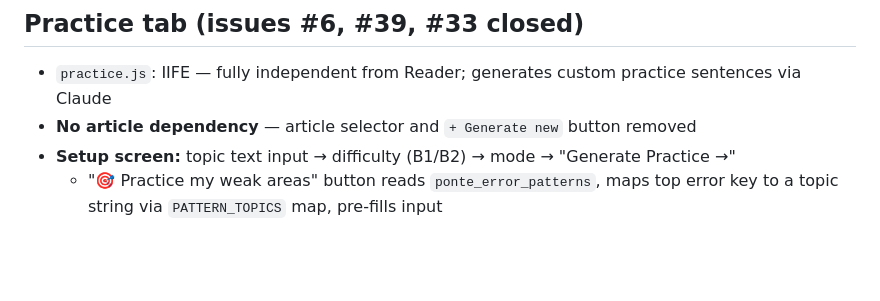
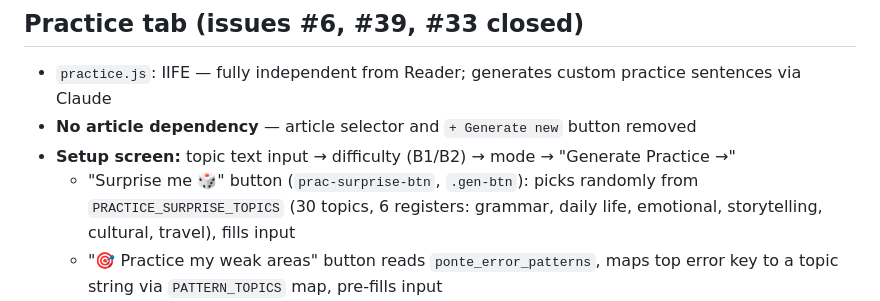
Before and after one commit to jonnylmazo-oss/ponte, a Markdown page: CLAUDE.md, the part around the change. GitHub-like rendering; blank space fills up the shorter version.

Commit message:
docs: update CLAUDE.md for practice surprise button
Co-Authored-By: Claude Sonnet 4.6 <noreply@anthropic.com>

```diff
--- a/CLAUDE.md
+++ b/CLAUDE.md
@@ -209,6 +209,7 @@ Generated articles are cached in `localStorage` with key `ponte_article_{topic}_
 - `practice.js`: IIFE — fully independent from Reader; generates custom practice sentences via Claude
 - **No article dependency** — article selector and `+ Generate new` button removed
 - **Setup screen:** topic text input → difficulty (B1/B2) → mode → "Generate Practice →"
+  - "Surprise me 🎲" button (`prac-surprise-btn`, `.gen-btn`): picks randomly from `PRACTICE_SURPRISE_TOPICS` (30 topics, 6 registers: grammar, daily life, emotional, storytelling, cultural, travel), fills input
   - "🎯 Practice my weak areas" button reads `ponte_error_patterns`, maps top error key to a topic string via `PATTERN_TOPICS` map, pre-fills input
   - Enter in topic input submits; button disabled when input empty
 - **Backend:** `POST /api/generate-practice` — `{ topic, difficulty }` → Claude returns 8 sentences: `{ sentences: [{ english, italian, words, distractors }] }`; `max_tokens: 1400`, `temperature: 0.8`
```
